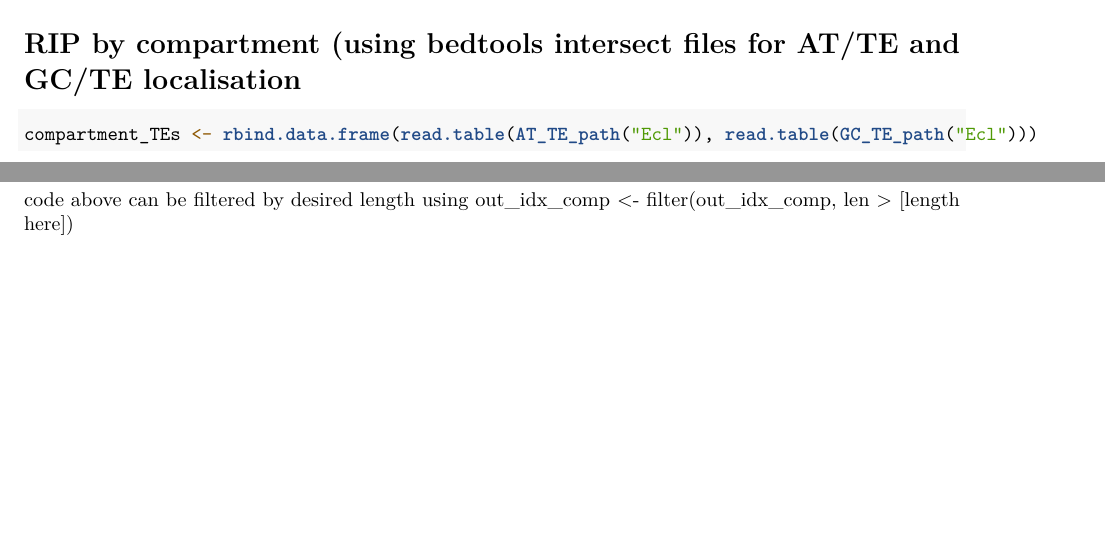
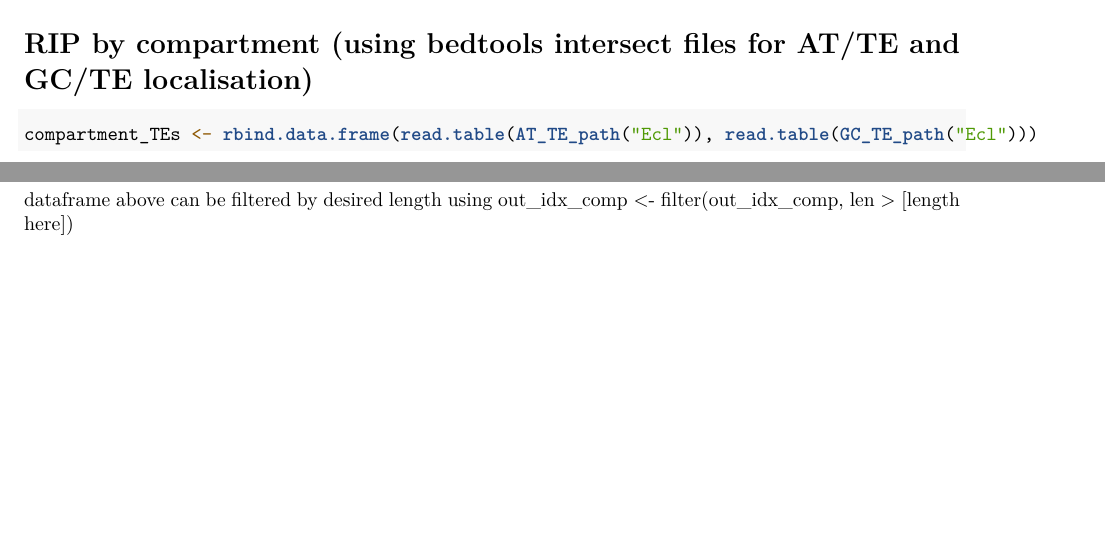
Before and after one commit to KelliSmith17/Masters, an R Markdown document (RIP_analyses.Rmd): two parts of pages 2 and 3 of 3, joined at a grey line, cut so that both start at the same text. Rendered offline with R 4.5, knitr and Pandoc, then LaTeX, with nearby package versions; some code elsewhere in the file could not run offline.

Commit message:
Update RIP_analyses.Rmd

````diff
--- a/RIP_analyses.Rmd
+++ b/RIP_analyses.Rmd
@@ -83,5 +83,5 @@ ggplot(out_idx_comp, aes(x = RIP_idx_2, fill = group)) +
   facet_grid(compartment ~ . )
 ```
 
-code above can be filtered by desired length using
+dataframe above can be filtered by desired length using
 out_idx_comp <- filter(out_idx_comp, len > [length here])
````
Also changed, not shown: RIP_analyses.Rmd (2 more changed lines).
